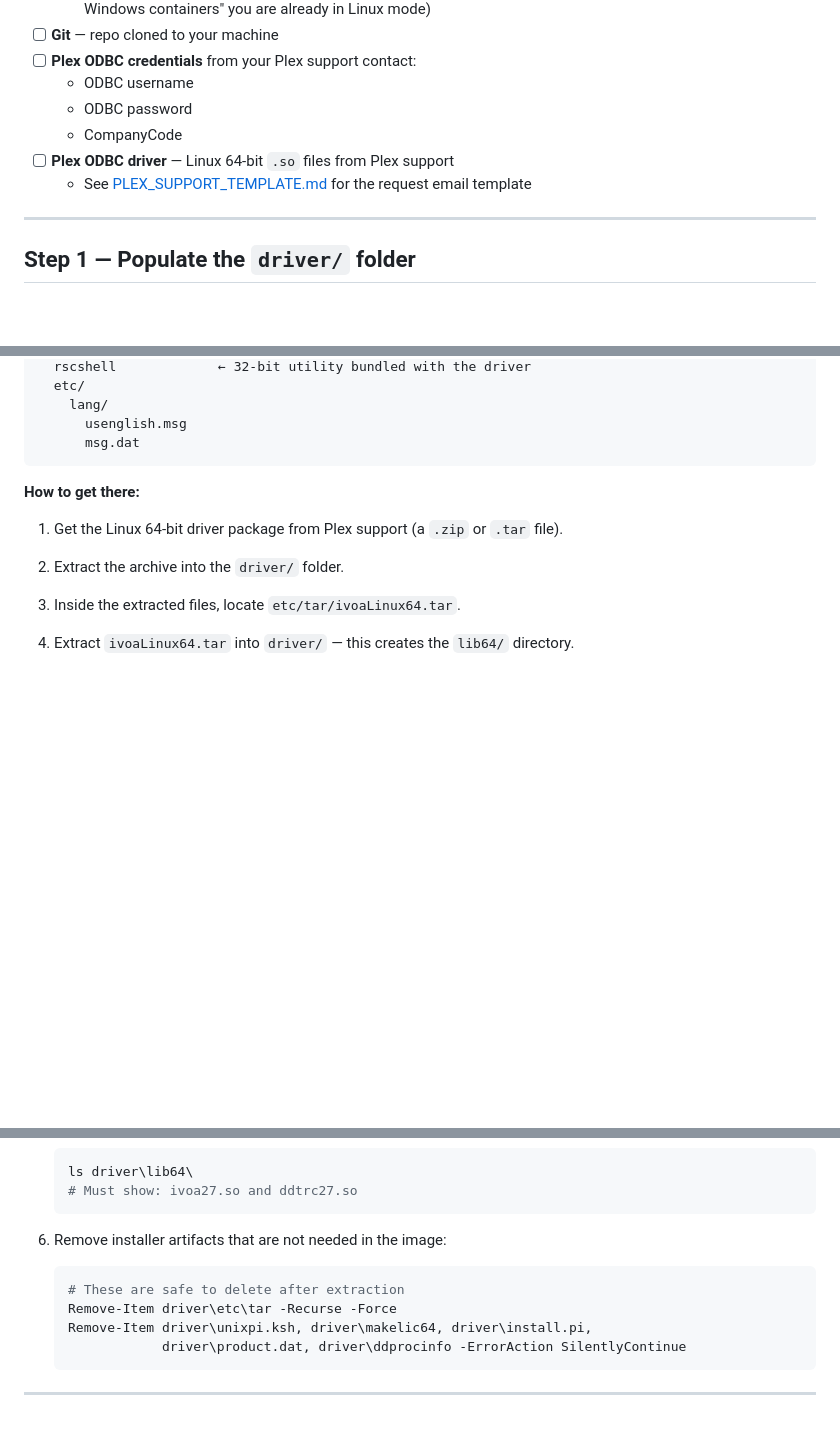
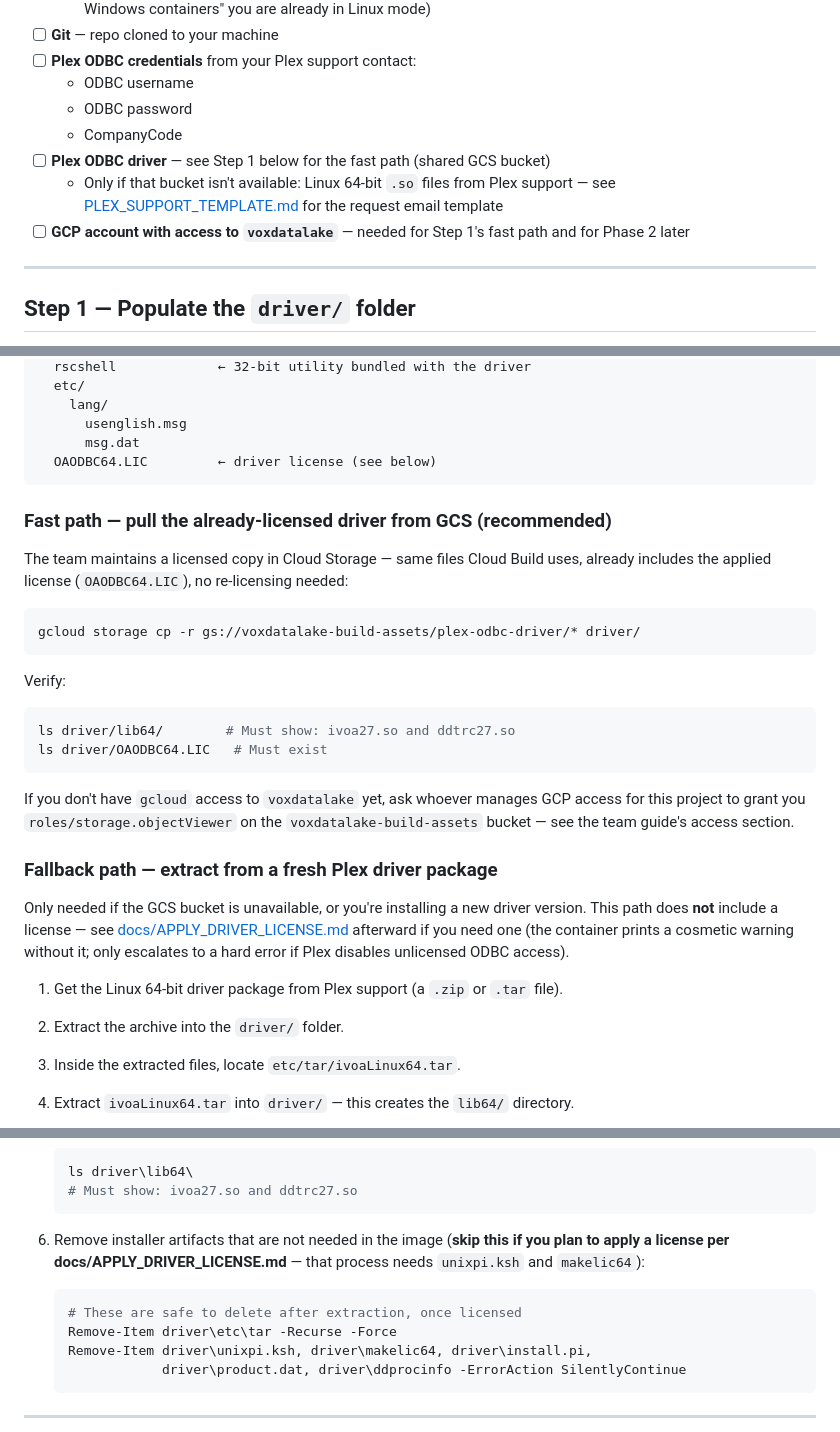
Before and after one commit to Parasol-Group-Inc/plex-to-big-query, a Markdown page: LOCAL_SETUP.md, 3 parts joined by grey strips. Rendered like a GitHub page; blank space fills up the shorter version.

````diff
--- a/LOCAL_SETUP.md
+++ b/LOCAL_SETUP.md
@@ -21,8 +21,9 @@ Before you start, confirm you have everything:
   - ODBC username
   - ODBC password
   - CompanyCode
-- [ ] **Plex ODBC driver** — Linux 64-bit `.so` files from Plex support
-  - See [PLEX_SUPPORT_TEMPLATE.md](PLEX_SUPPORT_TEMPLATE.md) for the request email template
+- [ ] **Plex ODBC driver** — see Step 1 below for the fast path (shared GCS bucket)
+  - Only if that bucket isn't available: Linux 64-bit `.so` files from Plex support — see [PLEX_SUPPORT_TEMPLATE.md](PLEX_SUPPORT_TEMPLATE.md) for the request email template
+- [ ] **GCP account with access to `voxdatalake`** — needed for Step 1's fast path and for Phase 2 later
 
 ---
 
@@ -43,9 +44,36 @@ driver/
     lang/
       usenglish.msg
       msg.dat
+  OAODBC64.LIC         ← driver license (see below)
 ```
 
-**How to get there:**
+### Fast path — pull the already-licensed driver from GCS (recommended)
+
+The team maintains a licensed copy in Cloud Storage — same files Cloud Build
+uses, already includes the applied license (`OAODBC64.LIC`), no re-licensing
+needed:
+
+```bash
+gcloud storage cp -r gs://voxdatalake-build-assets/plex-odbc-driver/* driver/
+```
+
+Verify:
+```bash
+ls driver/lib64/        # Must show: ivoa27.so and ddtrc27.so
+ls driver/OAODBC64.LIC   # Must exist
+```
+
+If you don't have `gcloud` access to `voxdatalake` yet, ask whoever manages
+GCP access for this project to grant you `roles/storage.objectViewer` on the
+`voxdatalake-build-assets` bucket — see the team guide's access section.
+
+### Fallback path — extract from a fresh Plex driver package
+
+Only needed if the GCS bucket is unavailable, or you're installing a new
+driver version. This path does **not** include a license — see
+[docs/APPLY_DRIVER_LICENSE.md](docs/APPLY_DRIVER_LICENSE.md) afterward if you
+need one (the container prints a cosmetic warning without it; only escalates
+to a hard error if Plex disables unlicensed ODBC access).
 
 1. Get the Linux 64-bit driver package from Plex support (a `.zip` or `.tar` file).
 2. Extract the archive into the `driver/` folder.
@@ -63,9 +91,11 @@ driver/
    # Must show: ivoa27.so and ddtrc27.so
    ```
 
-6. Remove installer artifacts that are not needed in the image:
+6. Remove installer artifacts that are not needed in the image (**skip this
+   if you plan to apply a license per docs/APPLY_DRIVER_LICENSE.md** — that
+   process needs `unixpi.ksh` and `makelic64`):
    ```powershell
-   # These are safe to delete after extraction
+   # These are safe to delete after extraction, once licensed
    Remove-Item driver\etc\tar -Recurse -Force
    Remove-Item driver\unixpi.ksh, driver\makelic64, driver\install.pi,
                driver\product.dat, driver\ddprocinfo -ErrorAction SilentlyContinue
````
Also changed, not shown: docs/QUICKSTART.md (+31 -4 lines).
